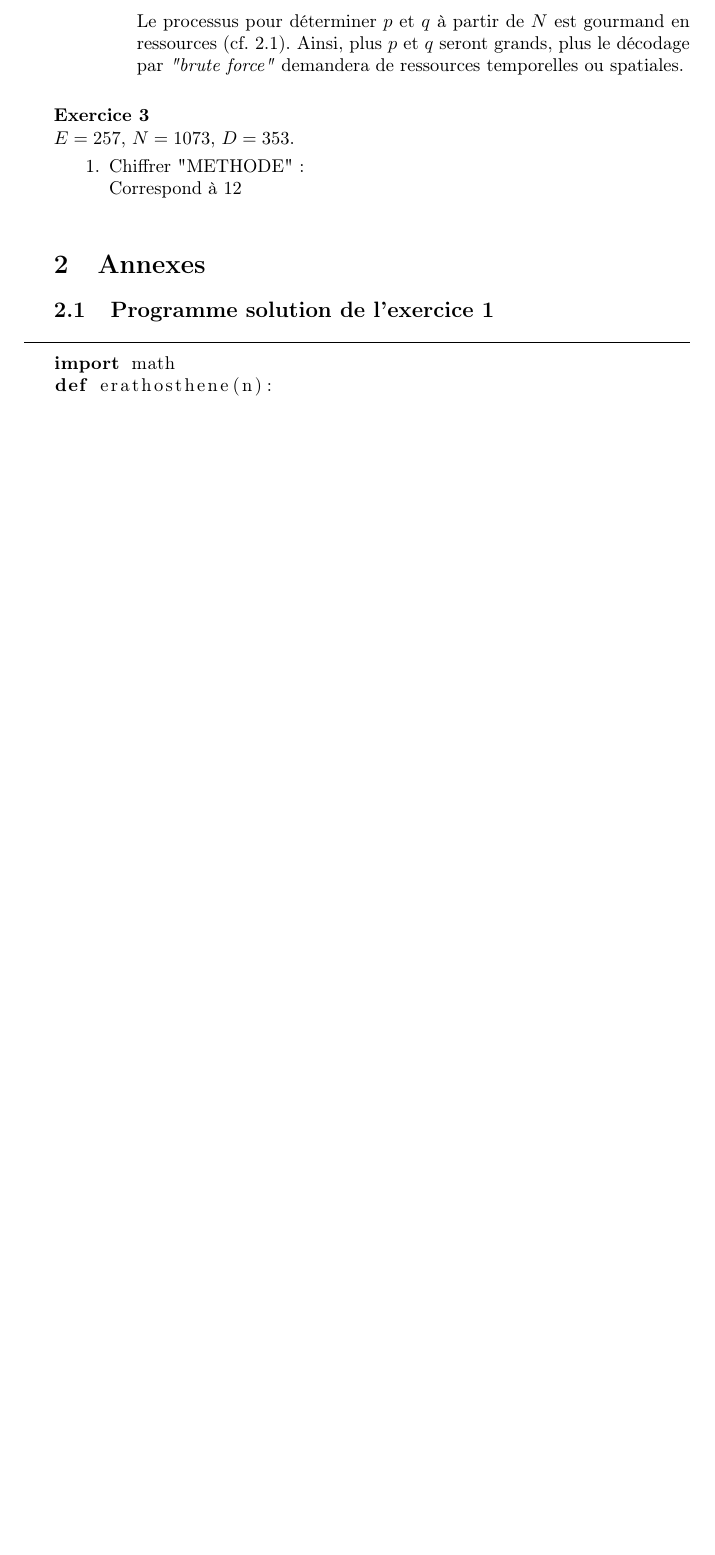
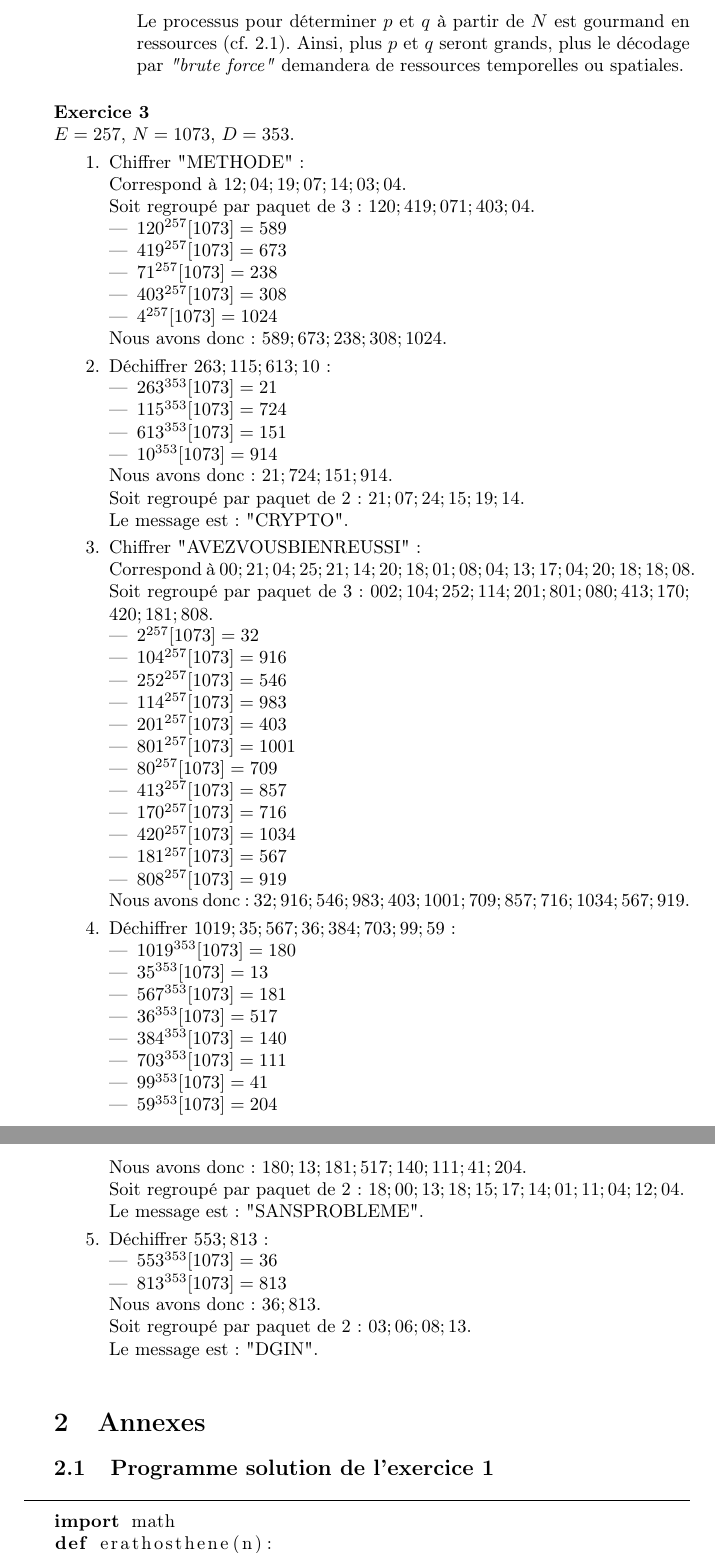
Before and after one commit to LaiPe/crypto-rsa, a LaTeX document (redaction/redac.tex): part of page 2 of 3 before the commit and two parts of pages 2 and 3 of 4 after it, the two joined at a grey line, cut so that both start at the same text, the shorter picture padded with empty space. Compiled offline with pdfLaTeX.

Commit message:
fin exo 3

```diff
--- a/redaction/redac.tex
+++ b/redaction/redac.tex
@@ -123,7 +123,71 @@ $D=E^{-1}[\varphi(N)]=83$
 \\$E=257$, $N=1073$, $D=353$.
 \begin{enumerate}
 \item Chiffrer "METHODE":\\
-Correspond à $12$
+Correspond à $12;04;19;07;14;03;04$.\\
+Soit regroupé par paquet de 3: $120;419;071;403;04$.
+\begin{itemize}
+\item $120^{257}[1073]=589$
+\item $419^{257}[1073]=673$
+\item $71^{257}[1073]=238$
+\item $403^{257}[1073]=308$
+\item $4^{257}[1073]=1024$
+\end{itemize}
+Nous avons donc: $589;673;238;308;1024$.
+
+\item Déchiffrer $263;115;613;10$:
+\begin{itemize}
+\item $263^{353}[1073]=21$
+\item $115^{353}[1073]=724$
+\item $613^{353}[1073]=151$
+\item $10^{353}[1073]=914$
+\end{itemize}
+Nous avons donc: $21;724;151;914$.\\
+Soit regroupé par paquet de 2: $21;07;24;15;19;14$.\\
+Le message est: "CRYPTO".
+
+\item Chiffrer "AVEZVOUSBIENREUSSI":\\
+Correspond à $00;21;04;25;21;14;20;18;01;08;04;13;17;04;20;18;18;08$.\\
+Soit regroupé par paquet de 3: $002;104;252;114;201;801;080;413;170;$ $420;181;808$.
+\begin{itemize}
+\item $2^{257}[1073]=32$
+\item $104^{257}[1073]=916$
+\item $252^{257}[1073]=546$
+\item $114^{257}[1073]=983$
+\item $201^{257}[1073]=403$
+\item $801^{257}[1073]=1001$
+\item $80^{257}[1073]=709$
+\item $413^{257}[1073]=857$
+\item $170^{257}[1073]=716$
+\item $420^{257}[1073]=1034$
+\item $181^{257}[1073]=567$
+\item $808^{257}[1073]=919$
+\end{itemize}
+Nous avons donc: $32;916;546;983;403;1001;709;857;716;1034;567;919$.
+
+\item Déchiffrer $1019;35;567;36;384;703;99;59$:
+\begin{itemize}
+\item $1019^{353}[1073]=180$
+\item $35^{353}[1073]=13$
+\item $567^{353}[1073]=181$
+\item $36^{353}[1073]=517$
+\item $384^{353}[1073]=140$
+\item $703^{353}[1073]=111$
+\item $99^{353}[1073]=41$
+\item $59^{353}[1073]=204$
+\end{itemize}
+Nous avons donc: $180;13;181;517;140;111;41;204$.\\
+Soit regroupé par paquet de 2: $18;00;13;18;15;17;14;01;11;04;12;04$.\\
+Le message est: "SANSPROBLEME".
+
+\item Déchiffrer $553;813$:
+\begin{itemize}
+\item $553^{353}[1073]=36$
+\item $813^{353}[1073]=813$
+
+\end{itemize}
+Nous avons donc: $36;813$.\\
+Soit regroupé par paquet de 2: $03;06;08;13$.\\
+Le message est: "DGIN".
 \end{enumerate}
 \end{exercice}
 \section{Annexes}
```
Also changed, not shown: redaction/redac.pdf.
